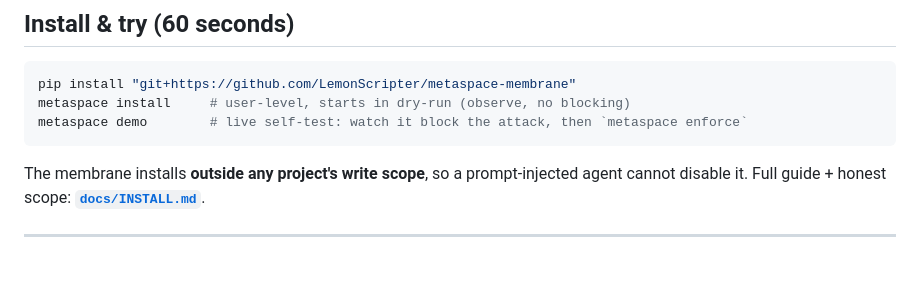
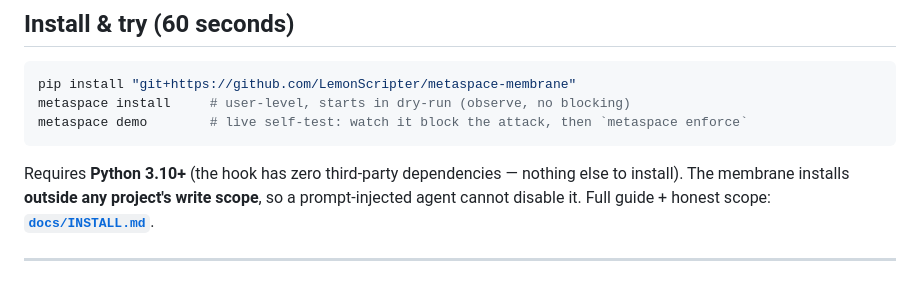
Before and after one commit to LemonScripter/metaspace-membrane, a Markdown page: README.md, the part around the change. Rendered like a GitHub page.

````diff
--- a/README.md
+++ b/README.md
@@ -49,6 +49,7 @@ metaspace install     # user-level, starts in dry-run (observe, no blocking)
 metaspace demo        # live self-test: watch it block the attack, then `metaspace enforce`
 ```
 
+Requires **Python 3.10+** (the hook has zero third-party dependencies — nothing else to install).
 The membrane installs **outside any project's write scope**, so a prompt-injected agent cannot
 disable it. Full guide + honest scope: **[`docs/INSTALL.md`](docs/INSTALL.md)**.
 
````
Also changed, not shown: docs/INSTALL.md (+11 -0 lines).
